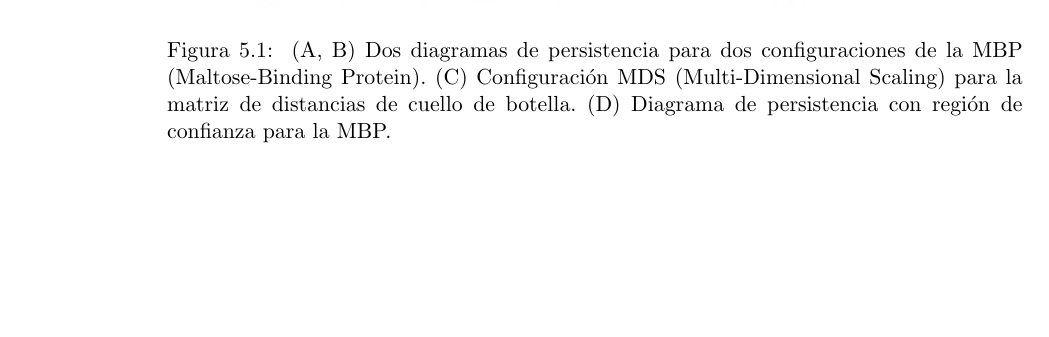
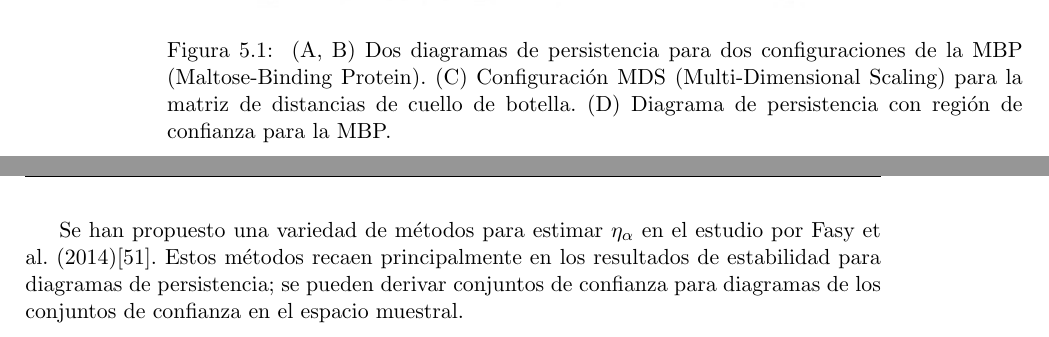
Before and after one commit to SolidTitanium/NTesisRepo, a LaTeX thesis (FastBin/Tesis_LM_German-Felix(Copy_0)(1)/main.tex, which reads FastBin/Tesis_LM_German-Felix(Copy_0)(1)/Capitulo-5.tex): part of page 51 of 63 before the commit and two parts of pages 51 and 52 of 63 after it, the two joined at a grey line, cut so that both start at the same text, the shorter picture padded with empty space. Compiled offline with pdfLaTeX.

Commit message:
nvim test commit take force (with lease)

```diff
--- a/FastBin/Tesis_LM_German-Felix(Copy_0)(1)/Capitulo-5.tex
+++ b/FastBin/Tesis_LM_German-Felix(Copy_0)(1)/Capitulo-5.tex
@@ -148,3 +148,10 @@ Luego los puntos fuera de la banda son considerados, cualidades topol\'ogicas si
     \label{fig:Figura 14}
     \vspace{15pt}
 \end{figure}
+
+Se han propuesto una variedad de m\'etodos para estimar $\eta_{\alpha}$
+en el estudio por Fasy et al. (2014)\cite{Fasy2014b}.
+Estos m\'etodos recaen principalmente en los resultados de estabilidad
+para diagramas de persistencia;
+se pueden derivar conjuntos de confianza para diagramas
+de los conjuntos de confianza en el espacio muestral.
```
Also changed, not shown: FastBin/Tesis_LM_German-Felix(Copy_0)(1)/main.pdf.
